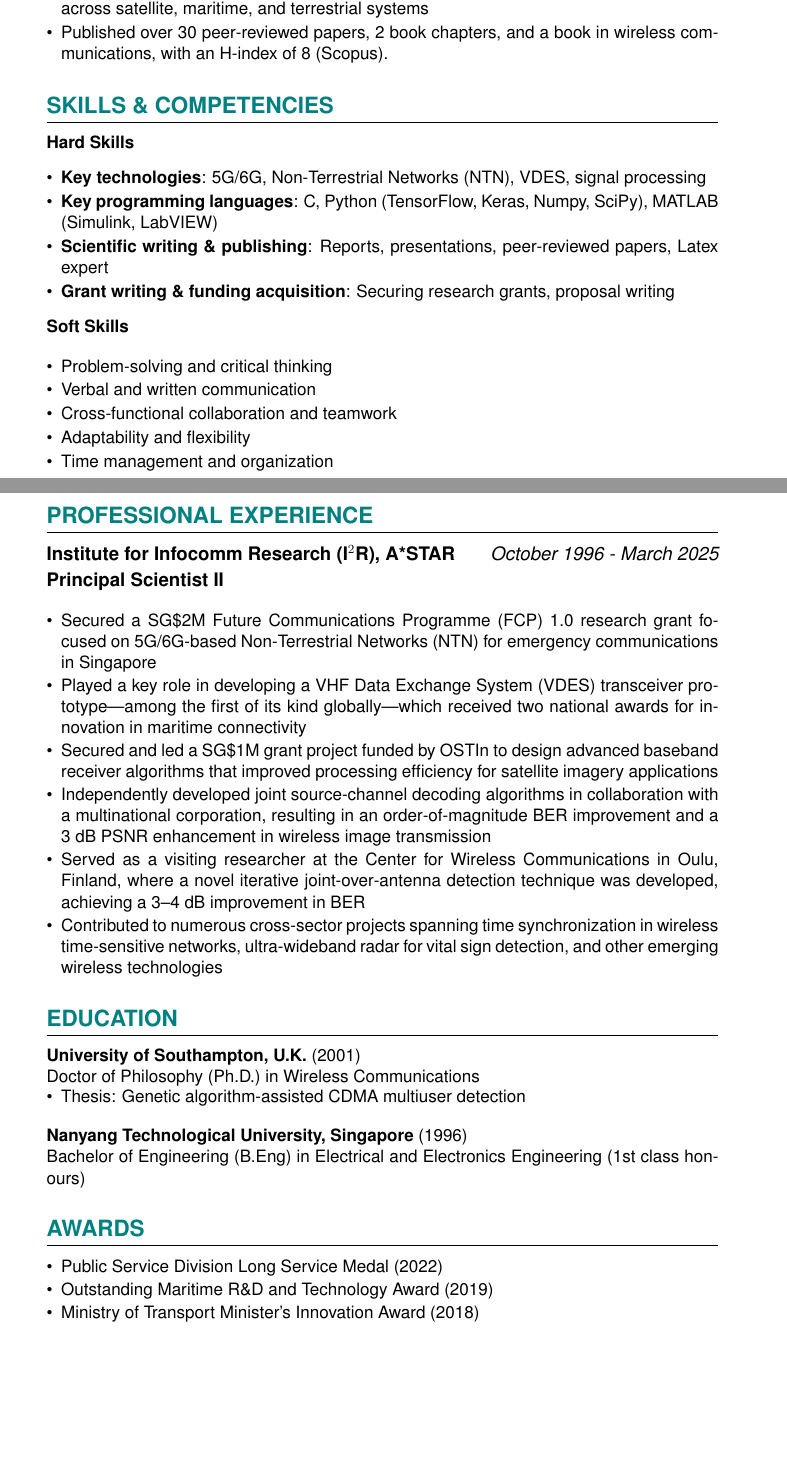
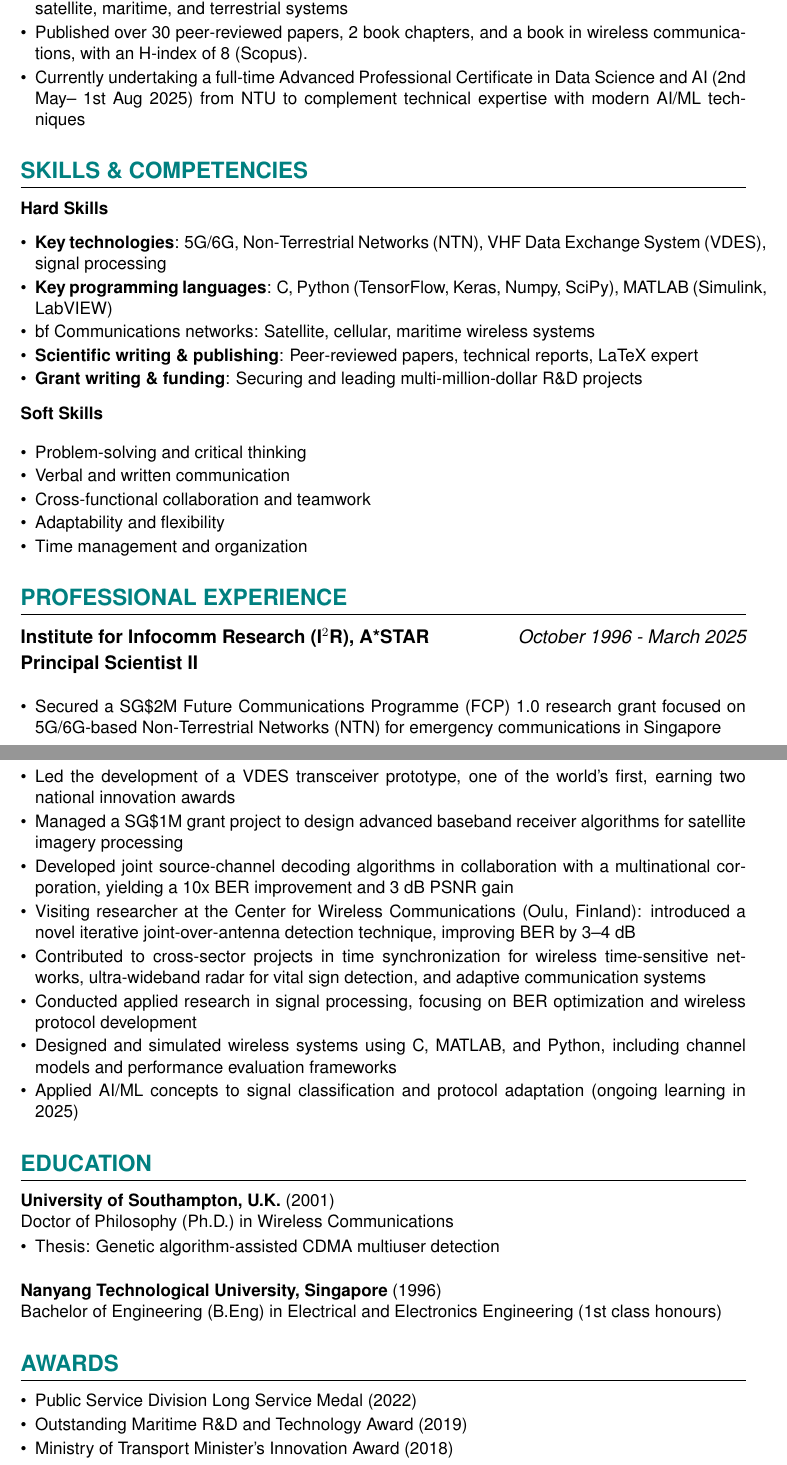
Before and after one commit to cwcyenk/resume-latex-template, a LaTeX document (Master Template (github).tex): two parts of pages 1 and 2 of 3 before the commit and two parts of pages 1 and 2 of 2 after it, joined at a grey line, cut so that both start at the same text, the shorter picture padded with empty space. Compiled offline with pdfLaTeX.

Commit message:
Add files via upload

```diff
--- a/Master Template (github).tex
+++ b/Master Template (github).tex
@@ -61,6 +62,7 @@
 		\item Strong track record of collaboration with international research institutions and industry partners
 		\item Demonstrated leadership in securing major grants and leading strategic R\&D efforts across satellite, maritime, and terrestrial systems
 		\item Published over 30 peer-reviewed papers, 2 book chapters, and a book in wireless communications, with an H-index of 8 (Scopus).
+		\item Currently undertaking a full-time Advanced Professional Certificate in Data Science and AI (2nd May– 1st Aug 2025) from NTU to complement technical expertise with modern AI/ML techniques
 
 	\end{itemize}
 
@@ -72,13 +74,15 @@
 	{\bf Hard Skills}
 	\begin{itemize}[leftmargin=*, itemsep=-1mm]
 
-		\item {\bf Key technologies}: 5G/6G, Non-Terrestrial Networks (NTN), VDES, signal processing
+		\item {\bf Key technologies}: 5G/6G, Non-Terrestrial Networks (NTN), VHF Data Exchange System (VDES), signal processing
 
 		\item {\bf Key programming languages}: C, Python (TensorFlow, Keras, Numpy, SciPy), MATLAB (Simulink, LabVIEW)
 
-		\item {\bf Scientific writing \& publishing}: Reports, presentations, peer-reviewed papers, Latex expert
+		\item {bf Communications networks}: Satellite, cellular, maritime wireless systems
 
-		\item {\bf Grant writing \& funding acquisition}: Securing research grants, proposal writing
+		\item {\bf Scientific writing \& publishing}: Peer-reviewed papers, technical reports, LaTeX expert
+
+		\item {\bf Grant writing \& funding}: Securing and leading multi-million-dollar R\&D projects
 
 	\end{itemize}
 	{\bf Soft Skills}
@@ -114,15 +118,21 @@
 
 		\item Secured a SG\$2M Future Communications Programme (FCP) 1.0 research grant focused on 5G/6G-based Non-Terrestrial Networks (NTN) for emergency communications in Singapore
 
-		\item Played a key role in developing a VHF Data Exchange System (VDES) transceiver prototype—among the first of its kind globally—which received two national awards for innovation in maritime connectivity
+		\item Led the development of a VDES transceiver prototype, one of the world’s first, earning two national innovation awards
 
-		\item Secured and led a SG\$1M grant project funded by OSTIn to design advanced baseband receiver algorithms that improved processing efficiency for satellite imagery applications
+		\item Managed a SG\$1M grant project to design advanced baseband receiver algorithms for satellite imagery processing
 
-		\item Independently developed joint source-channel decoding algorithms in collaboration with a multinational corporation, resulting in an order-of-magnitude BER improvement and a 3 dB PSNR enhancement in wireless image transmission
+		\item Developed joint source-channel decoding algorithms in collaboration with a multinational corporation, yielding a 10x BER improvement and 3 dB PSNR gain
 
-		\item Served as a visiting researcher at the Center for Wireless Communications in Oulu, Finland, where a novel iterative joint-over-antenna detection technique was developed, achieving a 3–4 dB improvement in BER
+		\item Visiting researcher at the Center for Wireless Communications (Oulu, Finland): introduced a novel iterative joint-over-antenna detection technique, improving BER by 3–4 dB
 
-		\item Contributed to numerous cross-sector projects spanning time synchronization in wireless time-sensitive networks, ultra-wideband radar for vital sign detection, and other emerging wireless technologies
+		\item Contributed to cross-sector projects in time synchronization for wireless time-sensitive networks, ultra-wideband radar for vital sign detection, and adaptive communication systems
+
+		\item Conducted applied research in signal processing, focusing on BER optimization and wireless protocol development
+
+		\item Designed and simulated wireless systems using C, MATLAB, and Python, including channel models and performance evaluation frameworks
+
+		\item Applied AI/ML concepts to signal classification and protocol adaptation (ongoing learning in 2025)
 
 	\end{itemize}
 
```
Also changed, not shown: Master Template (github).tex (25 more changed lines).
